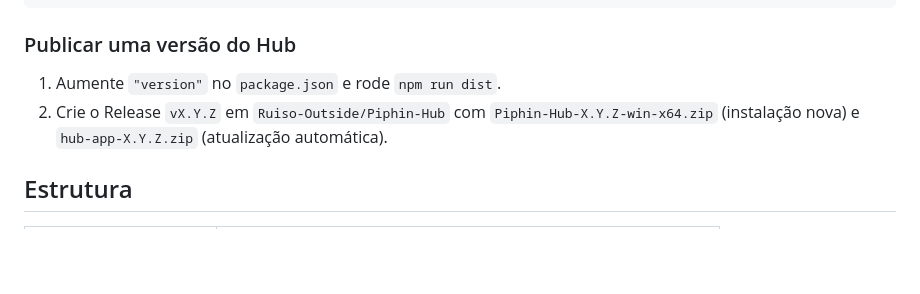
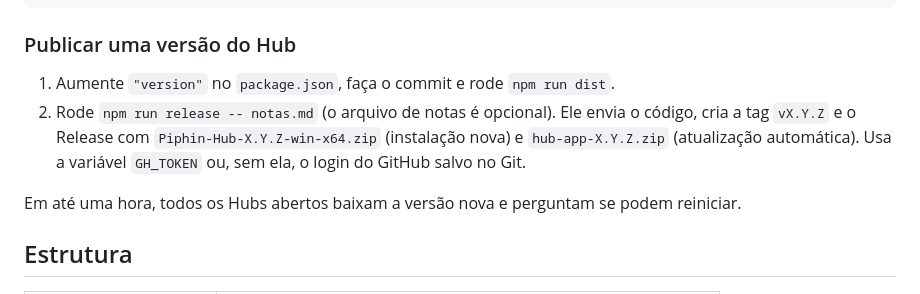
Before and after one commit to Ruiso-Outside/Piphin-Hub, a Markdown page: README.md, the part around the change. Drawn GitHub-style; blank space fills up the shorter version.

Commit message:
README: como publicar com npm run release
Co-Authored-By: Claude Opus 5.5 <noreply@anthropic.com>

````diff
--- a/README.md
+++ b/README.md
@@ -69,8 +69,10 @@ npm run dist       # gera dist\Piphin-Hub-X-win-x64.zip e dist\hub-app-X.zip
 ```
 
 ### Publicar uma versão do Hub
-1. Aumente `"version"` no `package.json` e rode `npm run dist`.
-2. Crie o Release `vX.Y.Z` em `Ruiso-Outside/Piphin-Hub` com `Piphin-Hub-X.Y.Z-win-x64.zip` (instalação nova) e `hub-app-X.Y.Z.zip` (atualização automática).
+1. Aumente `"version"` no `package.json`, faça o commit e rode `npm run dist`.
+2. Rode `npm run release -- notas.md` (o arquivo de notas é opcional). Ele envia o código, cria a tag `vX.Y.Z` e o Release com `Piphin-Hub-X.Y.Z-win-x64.zip` (instalação nova) e `hub-app-X.Y.Z.zip` (atualização automática). Usa a variável `GH_TOKEN` ou, sem ela, o login do GitHub salvo no Git.
+
+Em até uma hora, todos os Hubs abertos baixam a versão nova e perguntam se podem reiniciar.
 
 ## Estrutura
 | Arquivo | Conteúdo |
````
